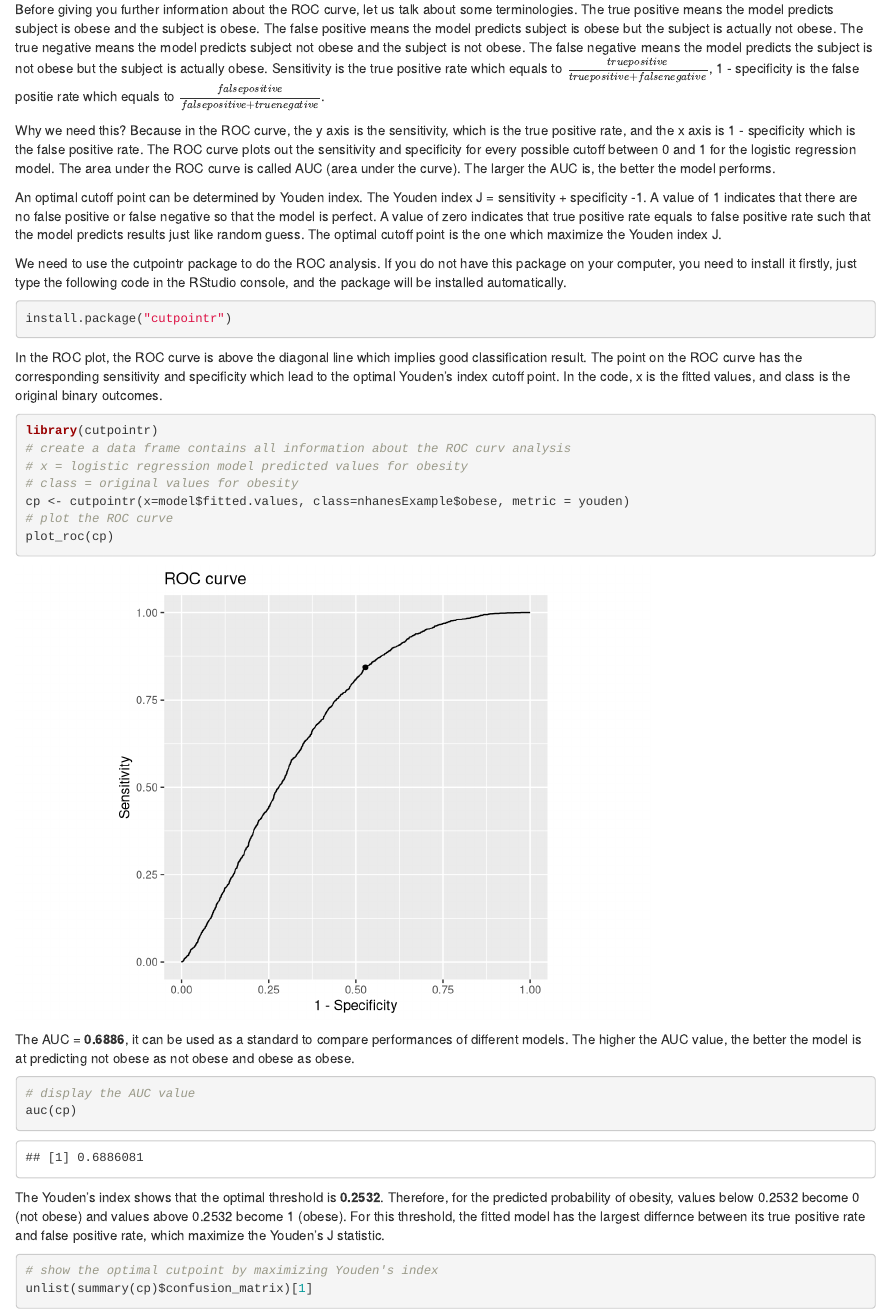
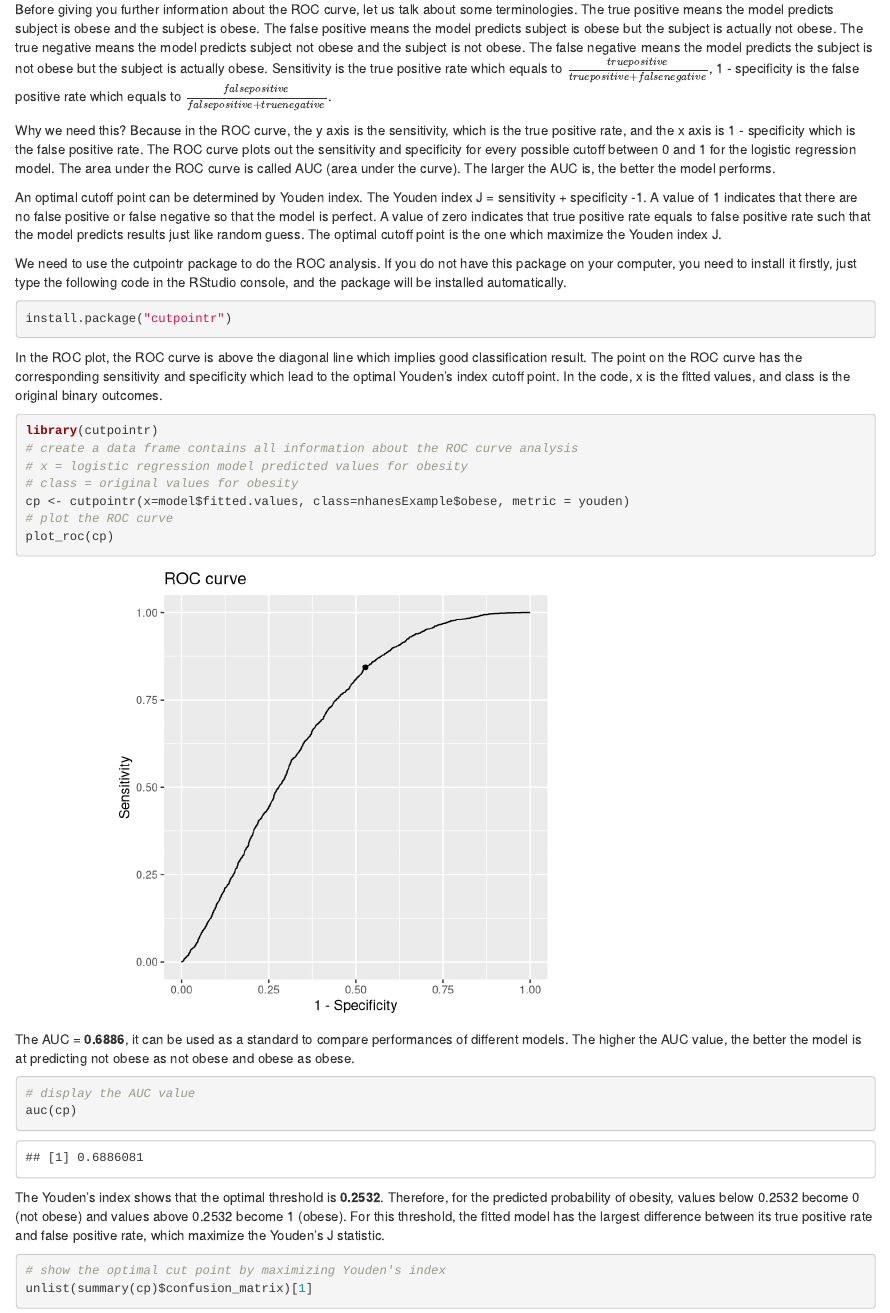
Before and after one commit to zs0302/logRt, an R Markdown document (index.Rmd): the page in a window 1100 px wide, from 2180 px down. Rendered offline with R 4.5, knitr and Pandoc, with nearby package versions.

Commit message:
change typos

````diff
--- a/index.Rmd
+++ b/index.Rmd
@@ -93,7 +93,7 @@ exp(model$coefficients)
 ROC (Receiver Operating Characteristic) curve displays true positive rate versus false positive rate of a fitted model. It can be used for estimating the performance of a model and selecting the optimal cutoff point.
 
 Before giving you further information about the ROC curve, let us talk about some terminologies.
-The true positive means the model predicts subject is obese and the subject is obese. The false positive means the model predicts subject is obese but the subject is actually not obese. The true negative means the model predicts subject not obese and the subject is not obese. The false negative means the model predicts the subject is not obese but the subject is actually obese. Sensitivity is the true positive rate which equals to $\frac{truepositive}{true positive + false negative}$, 1 - specificity is the false positie rate which equals to $\frac{false positive}{false positive + true negative}$.
+The true positive means the model predicts subject is obese and the subject is obese. The false positive means the model predicts subject is obese but the subject is actually not obese. The true negative means the model predicts subject not obese and the subject is not obese. The false negative means the model predicts the subject is not obese but the subject is actually obese. Sensitivity is the true positive rate which equals to $\frac{true positive}{true positive + false negative}$, 1 - specificity is the false positive rate which equals to $\frac{false positive}{false positive + true negative}$.
 
 Why we need this? Because in the ROC curve, the y axis is the sensitivity, which is the true positive rate, and the x axis is 1 - specificity which is the false positive rate. The ROC curve plots out the sensitivity and specificity for every possible cutoff between 0 and 1 for the logistic regression model. The area under the ROC curve is called AUC (area under the curve). The larger the AUC is, the better the model performs.
 
@@ -109,7 +109,7 @@ In the ROC plot, the ROC curve is above the diagonal line which implies good cla
 
 ```{r eval=FALSE}
 library(cutpointr)
-# create a data frame contains all information about the ROC curv analysis
+# create a data frame contains all information about the ROC curve analysis
 # x = logistic regression model predicted values for obesity
 # class = original values for obesity
 cp <- cutpointr(x=model$fitted.values, class=nhanesExample$obese, metric = youden)
@@ -119,7 +119,7 @@ plot_roc(cp)
 
 ```{r,echo=FALSE, message=FALSE}
 library(cutpointr)
-# create a data frame contains all information about the ROC curv analysis
+# create a data frame contains all information about the ROC curve analysis
 # x = logistic regression model predicted values for obesity
 # class = original values for obesity
 cp <- cutpointr(x=model$fitted.values, class=nhanesExample$obese, metric = youden)
@@ -139,9 +139,9 @@ auc(cp)
 ```
 
 
-The Youden's index shows that the optimal threshold is **0.2532**. Therefore, for the predicted probability of obesity, values below 0.2532 become 0 (not obese) and values above 0.2532 become 1 (obese). For this threshold, the fitted model has the largest differnce between its true positive rate and false positive rate, which maximize the Youden's J statistic.
+The Youden's index shows that the optimal threshold is **0.2532**. Therefore, for the predicted probability of obesity, values below 0.2532 become 0 (not obese) and values above 0.2532 become 1 (obese). For this threshold, the fitted model has the largest difference between its true positive rate and false positive rate, which maximize the Youden's J statistic.
 ```{r eval=FALSE}
-# show the optimal cutpoint by maximizing Youden's index
+# show the optimal cut point by maximizing Youden's index
 unlist(summary(cp)$confusion_matrix)[1]
 ```
 ```{r echo=FALSE}
````
Also changed, not shown: index.html, index.Rmd (2 more changed lines).
